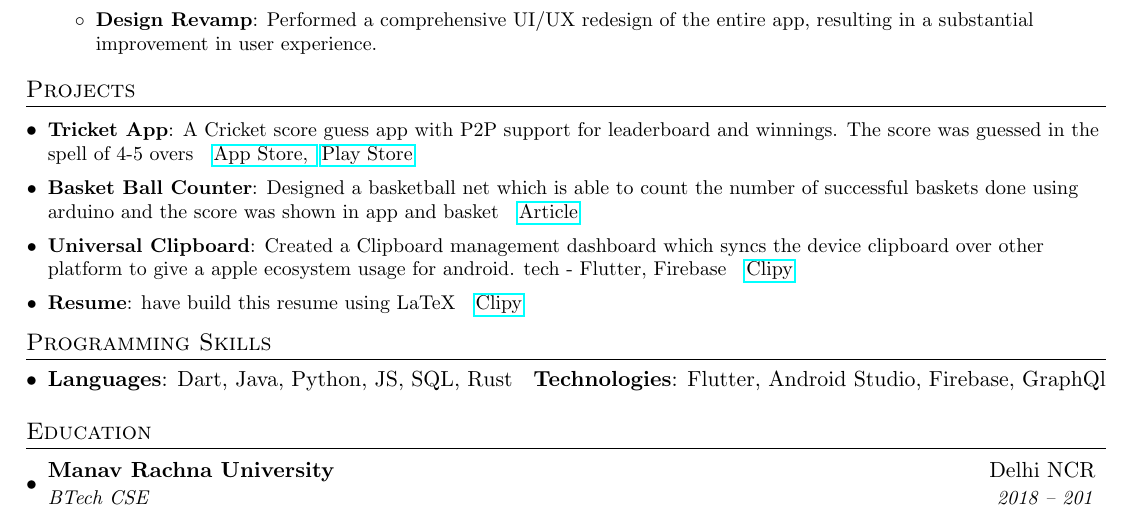
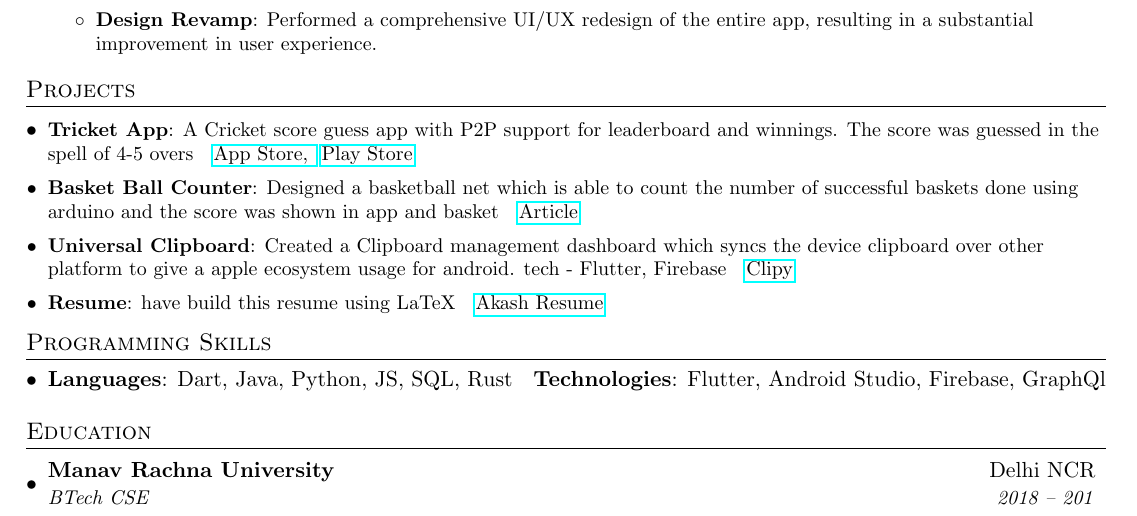
Before and after one commit to codec-akash/LaTeX-Resume, a LaTeX CV (resume.tex): part of the page, cut so that both start at the same text. Compiled offline with pdfLaTeX.

Commit message:
resume github link added

```diff
--- a/resume.tex
+++ b/resume.tex
@@ -139,7 +139,7 @@
     \resumeSubItem{Universal Clipboard}
       {Created a Clipboard management dashboard which syncs the device clipboard over other platform to give a apple ecosystem usage for android. tech - Flutter, Firebase}{\href{https://github.com/codec-akash/clipy}{Clipy}}
     \resumeSubItem{Resume}
-      {have build this resume using LaTeX}{\href{https://github.com/codec-akash/clipy}{Clipy}}
+      {have build this resume using LaTeX}{\href{https://github.com/codec-akash/LaTeX-Resume}{Akash Resume}}
   \resumeSubHeadingListEnd
 
 %
```
